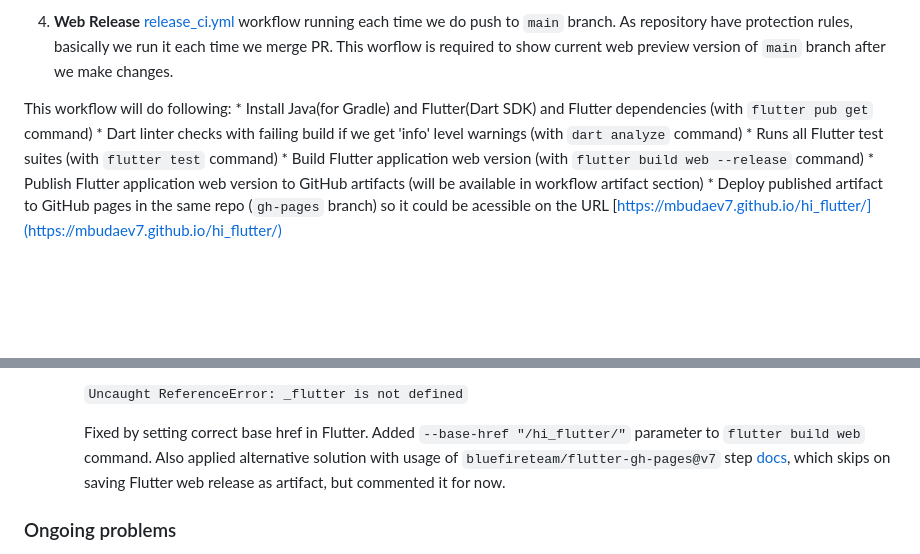
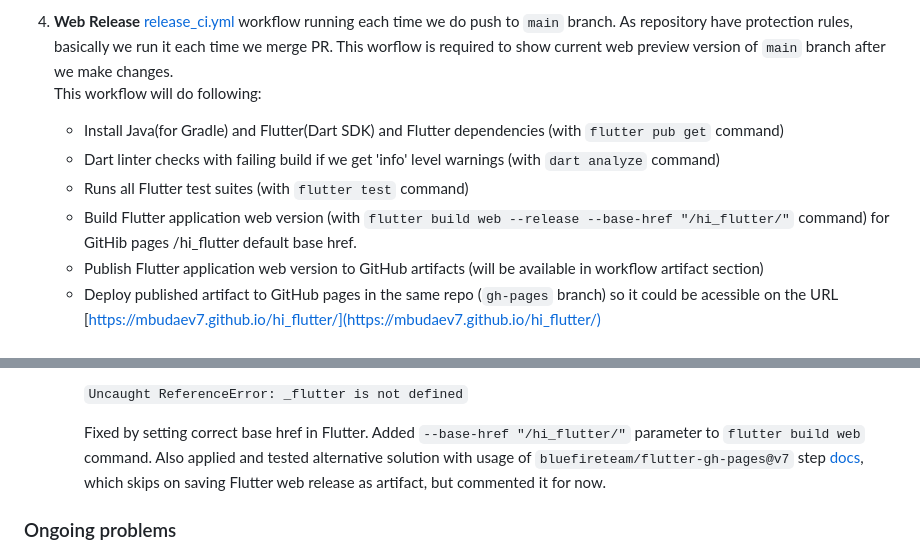
Before and after one commit to mbudaev7/hi_flutter, a Markdown page: README.md, 2 parts joined by grey strips. GitHub-like rendering; blank space fills up the shorter version.

Commit message:
Fix project documentation (#6)
* Few documentation additions

---------

Co-authored-by: Maksym Budaev <mbudaev@apple.com>

````diff
--- a/README.md
+++ b/README.md
@@ -29,12 +29,11 @@ Configured process includes four different types of GitHub Actions workflows:
     * Deploy built and signed Android application bundle to Google Play Store (currently commented out)
 
 4. **Web Release** [release_ci.yml](https://github.com/mbudaev7/hi_flutter/blob/main/.github/workflows/release_ci.yml) workflow running each time we do push to `main` branch. As repository have protection rules, basically we run it each time we merge PR. This worflow is required to show current web preview version of `main` branch after we make changes.
-
   This workflow will do following:
     * Install Java(for Gradle) and Flutter(Dart SDK) and Flutter dependencies (with `flutter pub get` command)
     * Dart linter checks with failing build if we get 'info' level warnings (with `dart analyze` command)
     * Runs all Flutter test suites (with `flutter test` command)
-    * Build Flutter application web version (with `flutter build web --release` command)
+    * Build Flutter application web version (with `flutter build web --release --base-href "/hi_flutter/"` command) for GitHib pages /hi_flutter default base href.
     * Publish Flutter application web version to GitHub artifacts (will be available in workflow artifact section)
     * Deploy published artifact to GitHub pages in the same repo (`gh-pages` branch) so it could be acessible on the URL [https://mbudaev7.github.io/hi_flutter/](https://mbudaev7.github.io/hi_flutter/)
 
@@ -74,7 +73,7 @@ The list of issues encountered during configuration:
        ```Uncaught ReferenceError: _flutter is not defined```
 
        Fixed by setting correct base href in Flutter. Added `--base-href "/hi_flutter/"` parameter to `flutter build web` command.
-       Also applied alternative solution with usage of `bluefireteam/flutter-gh-pages@v7` step [docs](https://github.com/marketplace/actions/deploy-flutter-web-app-to-github-pages-removing-large-assets-notices-file), which skips on saving Flutter web release as artifact, but commented it for now.
+       Also applied and tested alternative solution with usage of `bluefireteam/flutter-gh-pages@v7` step [docs](https://github.com/marketplace/actions/deploy-flutter-web-app-to-github-pages-removing-large-assets-notices-file), which skips on saving Flutter web release as artifact, but commented it for now.
 
 
 ### Ongoing problems
````
